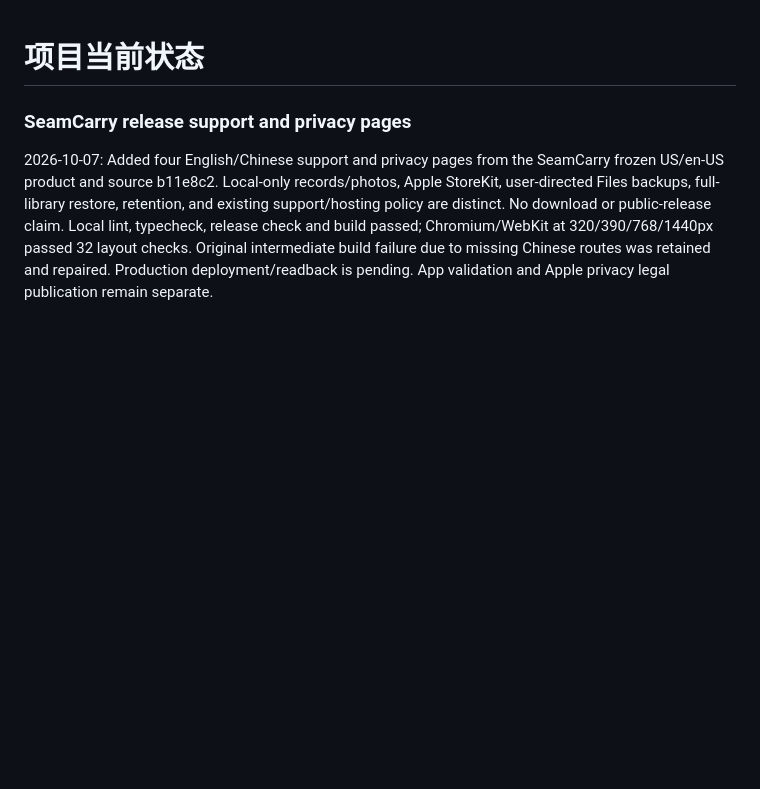
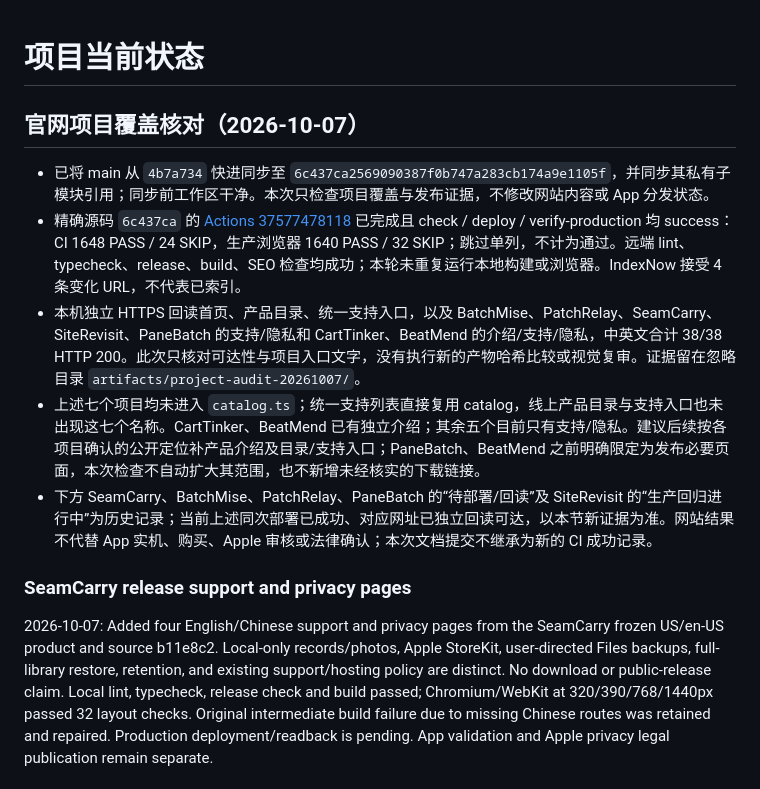
Before and after one commit to gaozichen2012/hailinklabs-website, a Markdown page: docs/项目当前状态.md, the part around the change. Drawn GitHub-style; blank space fills up the shorter version.

Commit message:
docs: record project coverage and current deployment audit [skip ci]

```diff
--- a/docs/项目当前状态.md
+++ b/docs/项目当前状态.md
@@ -1,4 +1,13 @@
 # 项目当前状态
+
+## 官网项目覆盖核对（2026-10-07）
+
+- 已将 main 从 `4b7a734` 快进同步至 `6c437ca2569090387f0b747a283cb174a9e1105f`，并同步其私有子模块引用；同步前工作区干净。本次只检查项目覆盖与发布证据，不修改网站内容或 App 分发状态。
+- 精确源码 `6c437ca` 的 [Actions 37577478118](https://github.com/gaozichen2012/hailinklabs-website/actions/runs/37577478118) 已完成且 check / deploy / verify-production 均 success：CI 1648 PASS / 24 SKIP，生产浏览器 1640 PASS / 32 SKIP；跳过单列，不计为通过。远端 lint、typecheck、release、build、SEO 检查均成功；本轮未重复运行本地构建或浏览器。IndexNow 接受 4 条变化 URL，不代表已索引。
+- 本机独立 HTTPS 回读首页、产品目录、统一支持入口，以及 BatchMise、PatchRelay、SeamCarry、SiteRevisit、PaneBatch 的支持/隐私和 CartTinker、BeatMend 的介绍/支持/隐私，中英文合计 38/38 HTTP 200。此次只核对可达性与项目入口文字，没有执行新的产物哈希比较或视觉复审。证据留在忽略目录 `artifacts/project-audit-20261007/`。
+- 上述七个项目均未进入 `catalog.ts`；统一支持列表直接复用 catalog，线上产品目录与支持入口也未出现这七个名称。CartTinker、BeatMend 已有独立介绍；其余五个目前只有支持/隐私。建议后续按各项目确认的公开定位补产品介绍及目录/支持入口；PaneBatch、BeatMend 之前明确限定为发布必要页面，本次检查不自动扩大其范围，也不新增未经核实的下载链接。
+- 下方 SeamCarry、BatchMise、PatchRelay、PaneBatch 的“待部署/回读”及 SiteRevisit 的“生产回归进行中”为历史记录；当前上述同次部署已成功、对应网址已独立回读可达，以本节新证据为准。网站结果不代替 App 实机、购买、Apple 审核或法律确认；本次文档提交不继承为新的 CI 成功记录。
+
 
 ### SeamCarry release support and privacy pages
 
```
